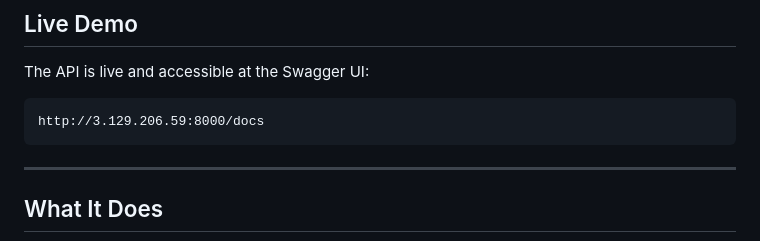
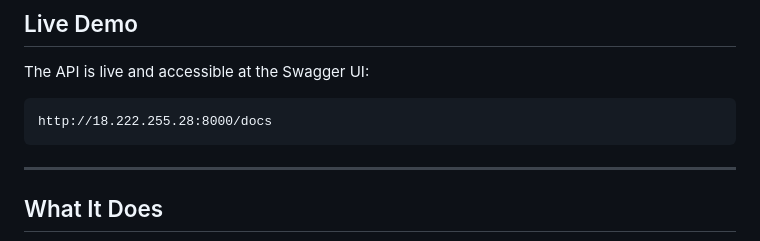
Before and after one commit to AnirudhSathish32/llm-analysis-service, a Markdown page: README.md, the part around the change. Rendered like a GitHub page.

Commit message:
Update README.md
Canceling CD to have stable ip address

````diff
--- a/README.md
+++ b/README.md
@@ -6,7 +6,7 @@ A production-deployed document analysis API powered by a RAG pipeline, multi-pro
 
 The API is live and accessible at the Swagger UI:
 ```
-http://3.129.206.59:8000/docs
+http://18.222.255.28:8000/docs
 ```
 
 ---
````
